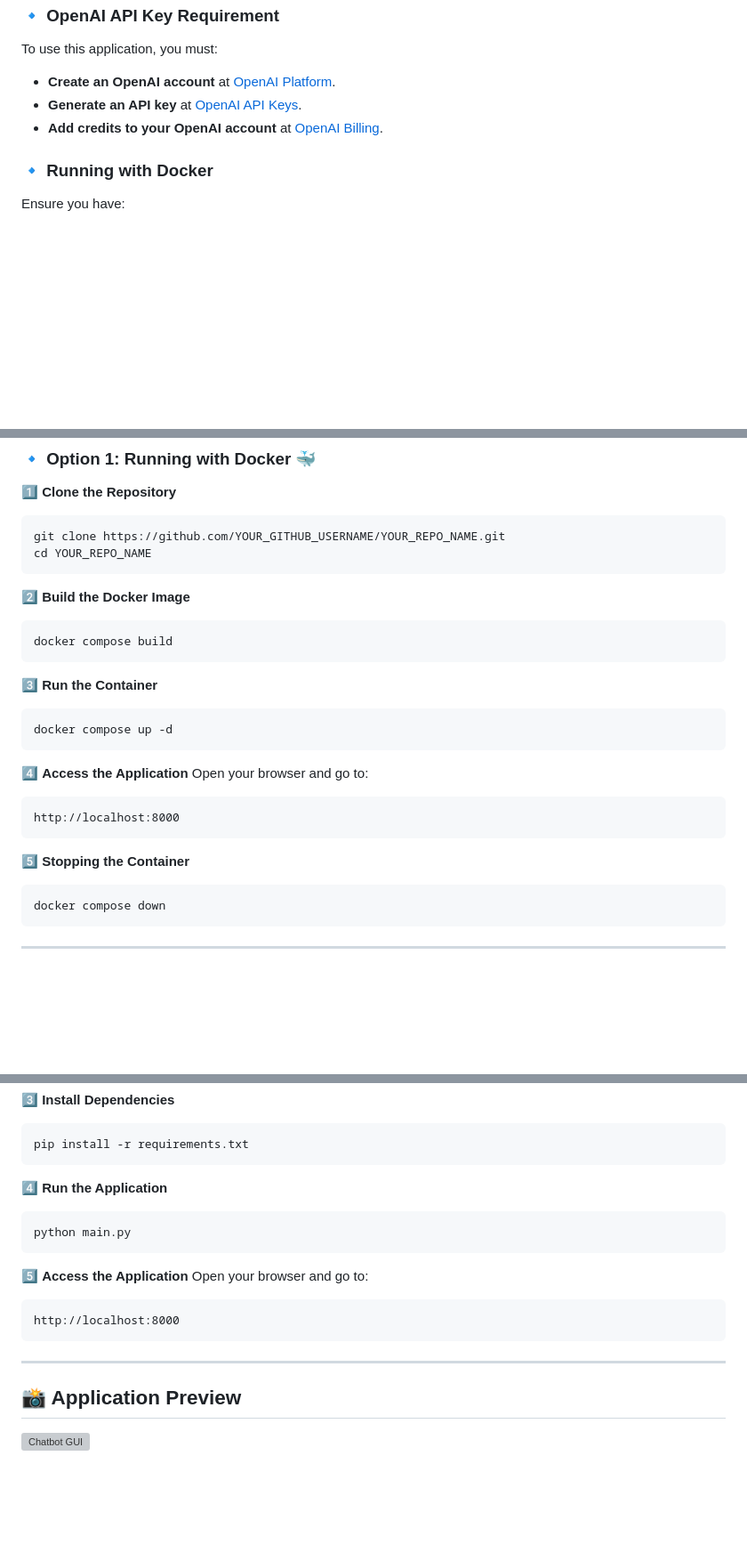
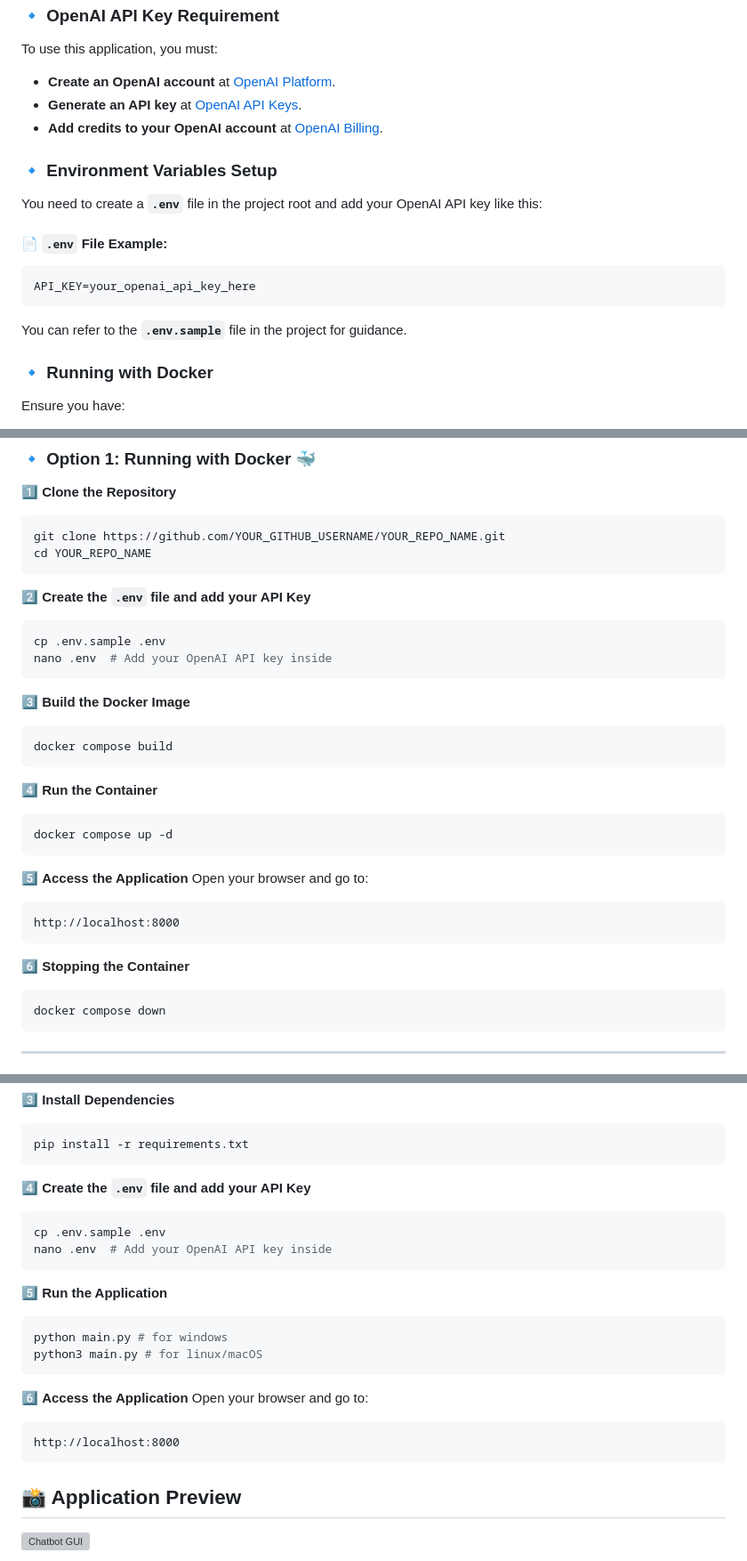
Before and after one commit to xjohnnygx/Chatbot-app, a Markdown page: README.md, 3 parts joined by grey strips. Shown at 89% size. GitHub-like rendering; blank space fills up the shorter version; grey boxes are pictures that could not be loaded.

````diff
--- a/README.md
+++ b/README.md
@@ -22,6 +22,15 @@ To use this application, you must:
 - **Generate an API key** at [OpenAI API Keys](https://platform.openai.com/settings/organization/api-keys).
 - **Add credits to your OpenAI account** at [OpenAI Billing](https://platform.openai.com/settings/organization/billing/overview).
 
+### 🔹 Environment Variables Setup
+You need to create a **`.env`** file in the project root and add your OpenAI API key like this:
+
+#### 📄 `.env` File Example:
+```
+API_KEY=your_openai_api_key_here
+```
+You can refer to the **`.env.sample`** file in the project for guidance.
+
 ### 🔹 Running with Docker
 Ensure you have:
 - **Docker Engine** installed ([Download Here](https://docs.docker.com/get-docker/))
@@ -44,23 +53,29 @@ git clone https://github.com/YOUR_GITHUB_USERNAME/YOUR_REPO_NAME.git
 cd YOUR_REPO_NAME
 ```
 
-2️⃣ **Build the Docker Image**
+2️⃣ **Create the `.env` file and add your API Key**
+```bash
+cp .env.sample .env
+nano .env  # Add your OpenAI API key inside
+```
+
+3️⃣ **Build the Docker Image**
 ```bash
 docker compose build
 ```
 
-3️⃣ **Run the Container**
+4️⃣ **Run the Container**
 ```bash
 docker compose up -d
 ```
 
-4️⃣ **Access the Application**
+5️⃣ **Access the Application**
 Open your browser and go to:
 ```
 http://localhost:8000
 ```
 
-5️⃣ **Stopping the Container**
+6️⃣ **Stopping the Container**
 ```bash
 docker compose down
 ```
@@ -86,18 +101,23 @@ source venv/bin/activate  # On Windows use: venv\Scripts\activate
 pip install -r requirements.txt
 ```
 
-4️⃣ **Run the Application**
+4️⃣ **Create the `.env` file and add your API Key**
 ```bash
-python main.py
+cp .env.sample .env
+nano .env  # Add your OpenAI API key inside
 ```
 
-5️⃣ **Access the Application**
+5️⃣ **Run the Application**
+```bash
+python main.py # for windows
+python3 main.py # for linux/macOS
+```
+
+6️⃣ **Access the Application**
 Open your browser and go to:
 ```
 http://localhost:8000
 ```
-
----
 
 ## 📸 Application Preview
 
````
Also changed, not shown: other parts of README.md (+1 -1 lines).
